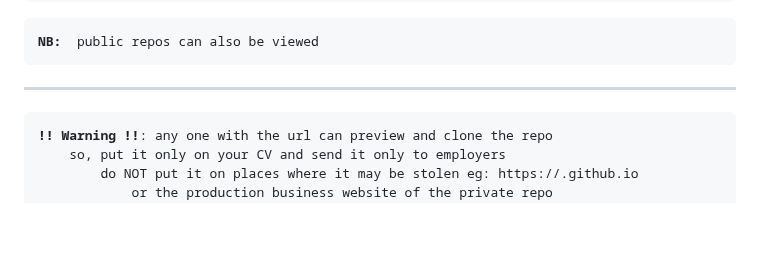
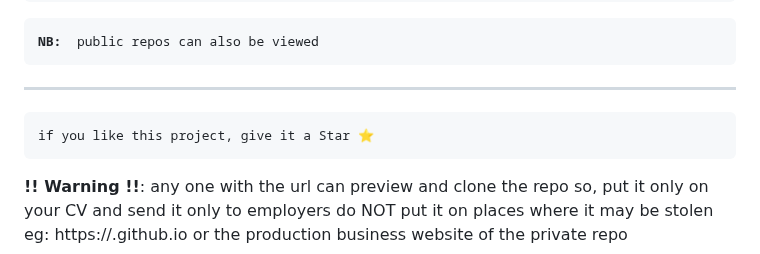
Before and after one commit to ibrahemesam/repo-view, a Markdown page: README.md, the part around the change. GitHub-like rendering; blank space fills up the shorter version.

Commit message:
5th day work

```diff
--- a/README.md
+++ b/README.md
@@ -72,6 +72,7 @@ this demo repo is <a href="https://github.com/ibrahemesam/repo-view-demo">a priv
 </pre>
 <pre><strong>NB: </strong> public repos can also be viewed</pre>
 <hr>
+<pre>if you like this project, give it a Star ⭐</pre
 <pre>
 <strong style="color: red;">!! Warning !!</strong>: any one with the url can preview and clone the repo
     so, put it only on your CV and send it only to employers
```
